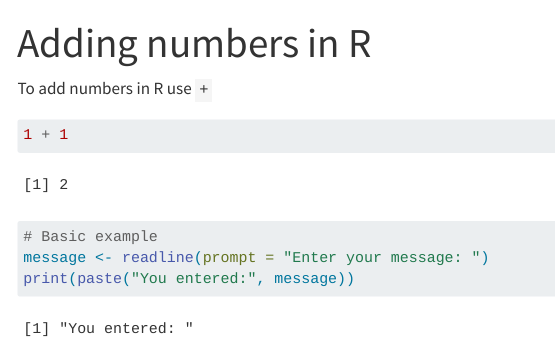
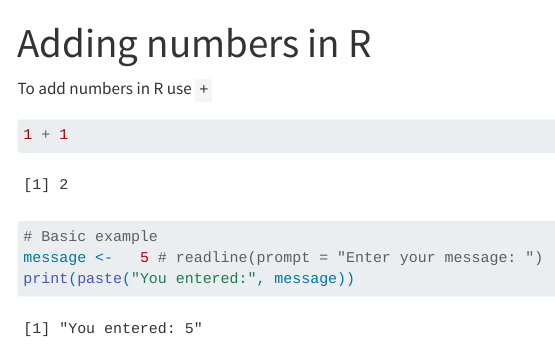
Before and after one commit to ditiroletsoalo/dsfi-project1-Task3, a Quarto document (addition.qmd): the page in a window 1100 px wide, from its top. Rendered offline with R 4.5, knitr and Pandoc in place of Quarto, with nearby package versions; menus at the side of the page are left out.

Commit message:
Modifyng

````diff
--- a/addition.qmd
+++ b/addition.qmd
@@ -7,7 +7,7 @@ To add numbers in R use `+`
 ```{r}
 1 + 1
 # Basic example
-message <- readline(prompt = "Enter your message: ")
+message <-   5 # readline(prompt = "Enter your message: ")
 print(paste("You entered:", message))
 
 
````
Also changed, not shown: 1 other file.
